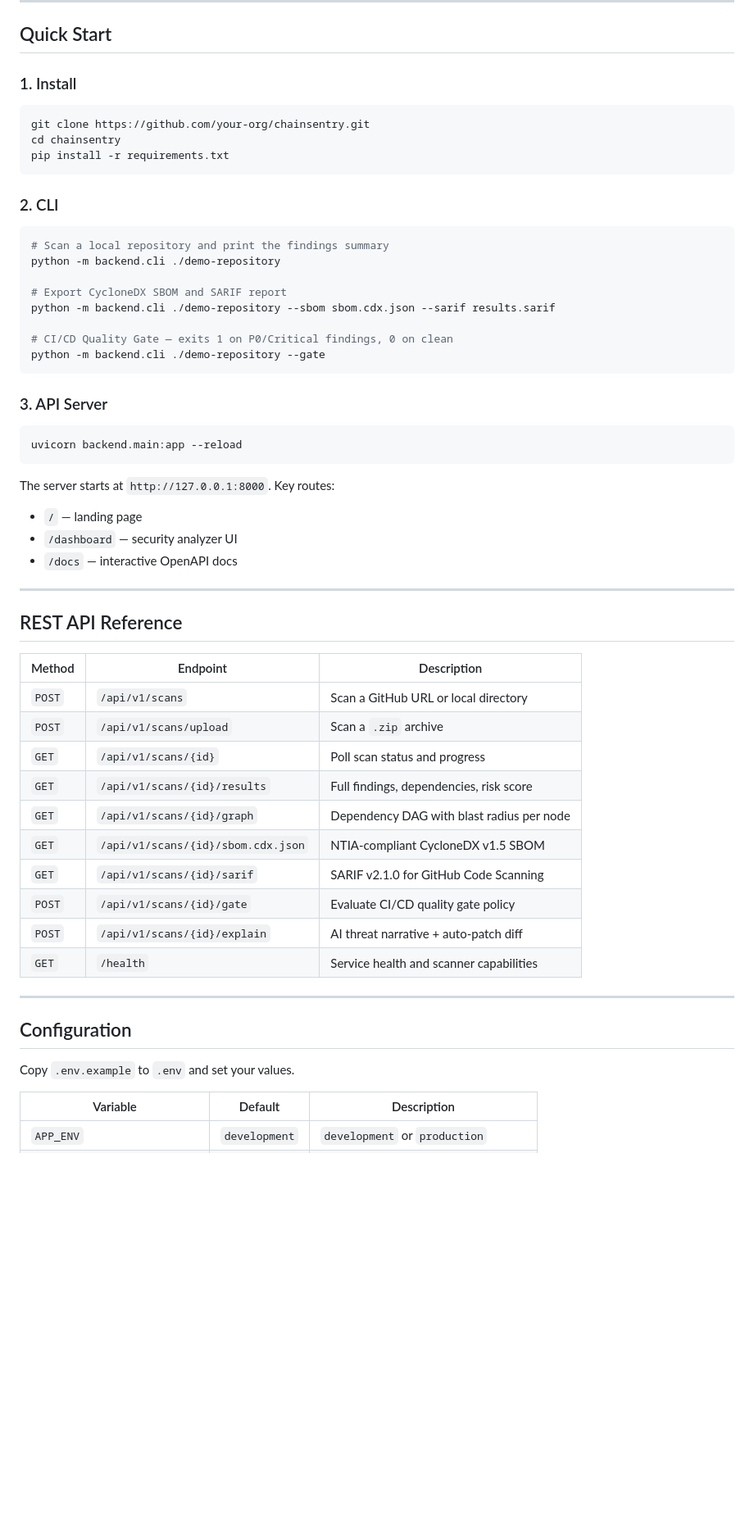
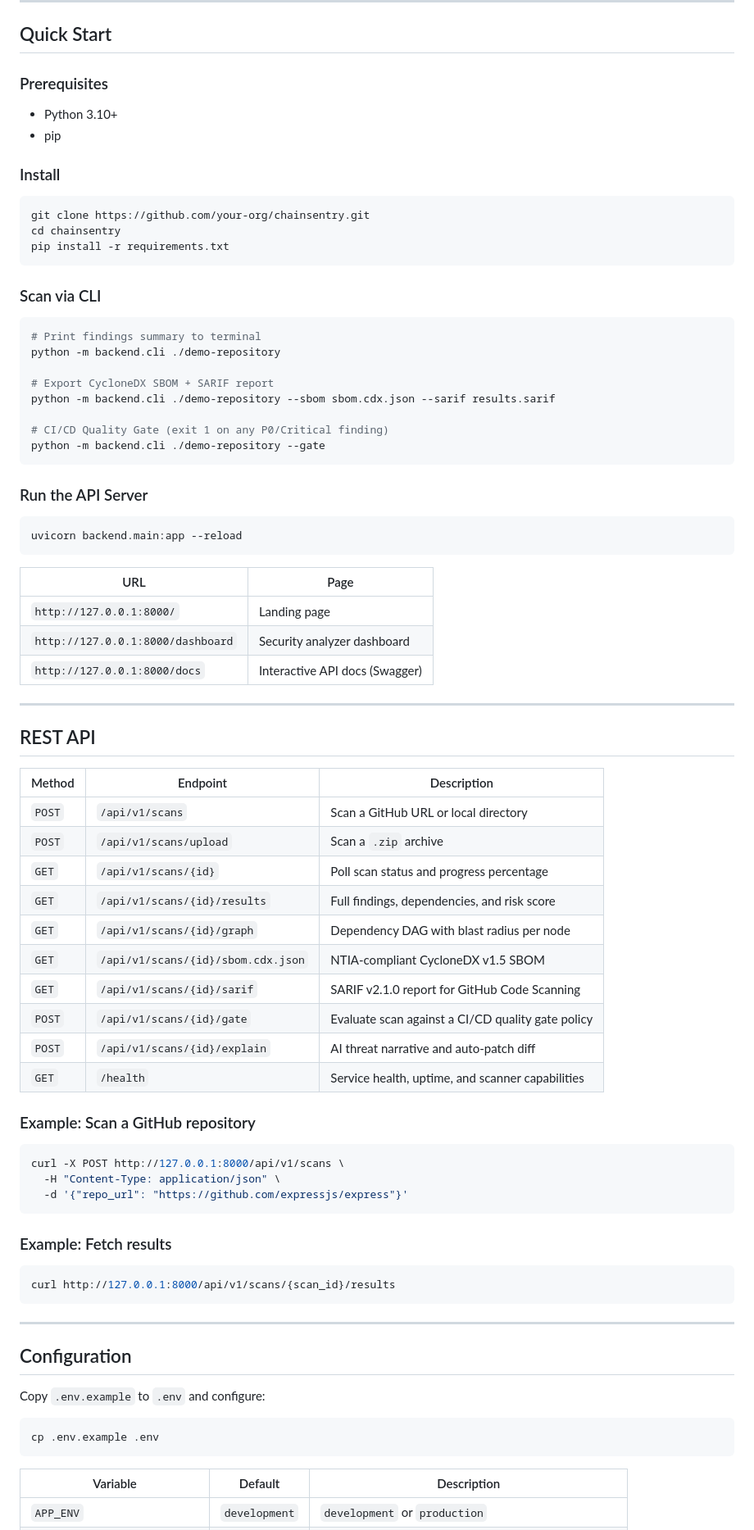
Before and after one commit to sarthakpcet27-code/ChainSentry, a Markdown page: README.md, the part around one of its changes. Shown at 82% size. GitHub-like rendering; blank space fills up the shorter version.

````diff
--- a/README.md
+++ b/README.md
@@ -49,7 +78,12 @@ ChainSentry **never executes untrusted code** from scanned repositories:
 
 ## Quick Start
 
-### 1. Install
+### Prerequisites
+
+- Python 3.10+
+- pip
+
+### Install
 
 ```bash
 git clone https://github.com/your-org/chainsentry.git
@@ -57,53 +91,71 @@ cd chainsentry
 pip install -r requirements.txt
 ```
 
-### 2. CLI
+### Scan via CLI
 
 ```bash
-# Scan a local repository and print the findings summary
+# Print findings summary to terminal
 python -m backend.cli ./demo-repository
 
-# Export CycloneDX SBOM and SARIF report
+# Export CycloneDX SBOM + SARIF report
 python -m backend.cli ./demo-repository --sbom sbom.cdx.json --sarif results.sarif
 
-# CI/CD Quality Gate — exits 1 on P0/Critical findings, 0 on clean
+# CI/CD Quality Gate (exit 1 on any P0/Critical finding)
 python -m backend.cli ./demo-repository --gate
 ```
 
-### 3. API Server
+### Run the API Server
 
 ```bash
 uvicorn backend.main:app --reload
 ```
 
-The server starts at `http://127.0.0.1:8000`. Key routes:
-
-- `/` — landing page
-- `/dashboard` — security analyzer UI
-- `/docs` — interactive OpenAPI docs
+| URL | Page |
+|---|---|
+| `http://127.0.0.1:8000/` | Landing page |
+| `http://127.0.0.1:8000/dashboard` | Security analyzer dashboard |
+| `http://127.0.0.1:8000/docs` | Interactive API docs (Swagger) |
 
 ---
 
-## REST API Reference
+## REST API
 
 | Method | Endpoint | Description |
 |---|---|---|
 | `POST` | `/api/v1/scans` | Scan a GitHub URL or local directory |
 | `POST` | `/api/v1/scans/upload` | Scan a `.zip` archive |
-| `GET` | `/api/v1/scans/{id}` | Poll scan status and progress |
-| `GET` | `/api/v1/scans/{id}/results` | Full findings, dependencies, risk score |
+| `GET` | `/api/v1/scans/{id}` | Poll scan status and progress percentage |
+| `GET` | `/api/v1/scans/{id}/results` | Full findings, dependencies, and risk score |
 | `GET` | `/api/v1/scans/{id}/graph` | Dependency DAG with blast radius per node |
 | `GET` | `/api/v1/scans/{id}/sbom.cdx.json` | NTIA-compliant CycloneDX v1.5 SBOM |
-| `GET` | `/api/v1/scans/{id}/sarif` | SARIF v2.1.0 for GitHub Code Scanning |
-| `POST` | `/api/v1/scans/{id}/gate` | Evaluate CI/CD quality gate policy |
-| `POST` | `/api/v1/scans/{id}/explain` | AI threat narrative + auto-patch diff |
-| `GET` | `/health` | Service health and scanner capabilities |
+| `GET` | `/api/v1/scans/{id}/sarif` | SARIF v2.1.0 report for GitHub Code Scanning |
+| `POST` | `/api/v1/scans/{id}/gate` | Evaluate scan against a CI/CD quality gate policy |
+| `POST` | `/api/v1/scans/{id}/explain` | AI threat narrative and auto-patch diff |
+| `GET` | `/health` | Service health, uptime, and scanner capabilities |
+
+### Example: Scan a GitHub repository
+
+```bash
+curl -X POST http://127.0.0.1:8000/api/v1/scans \
+  -H "Content-Type: application/json" \
+  -d '{"repo_url": "https://github.com/expressjs/express"}'
+```
+
+### Example: Fetch results
+
+```bash
+curl http://127.0.0.1:8000/api/v1/scans/{scan_id}/results
+```
 
 ---
 
 ## Configuration
 
-Copy `.env.example` to `.env` and set your values.
+Copy `.env.example` to `.env` and configure:
+
+```bash
+cp .env.example .env
+```
 
 | Variable | Default | Description |
 |---|---|---|
````
Also changed, not shown: other parts of README.md (+159 -77 lines).
